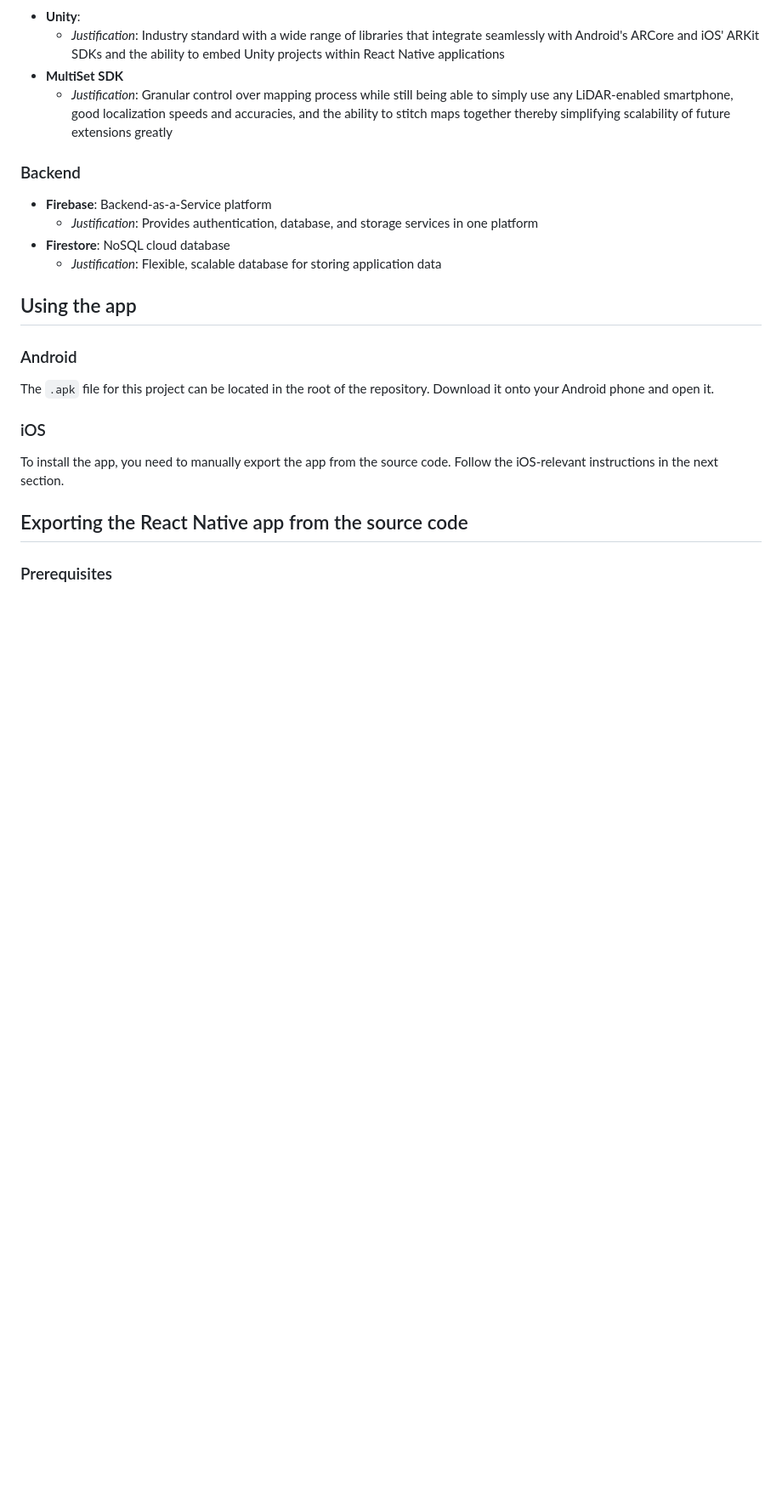
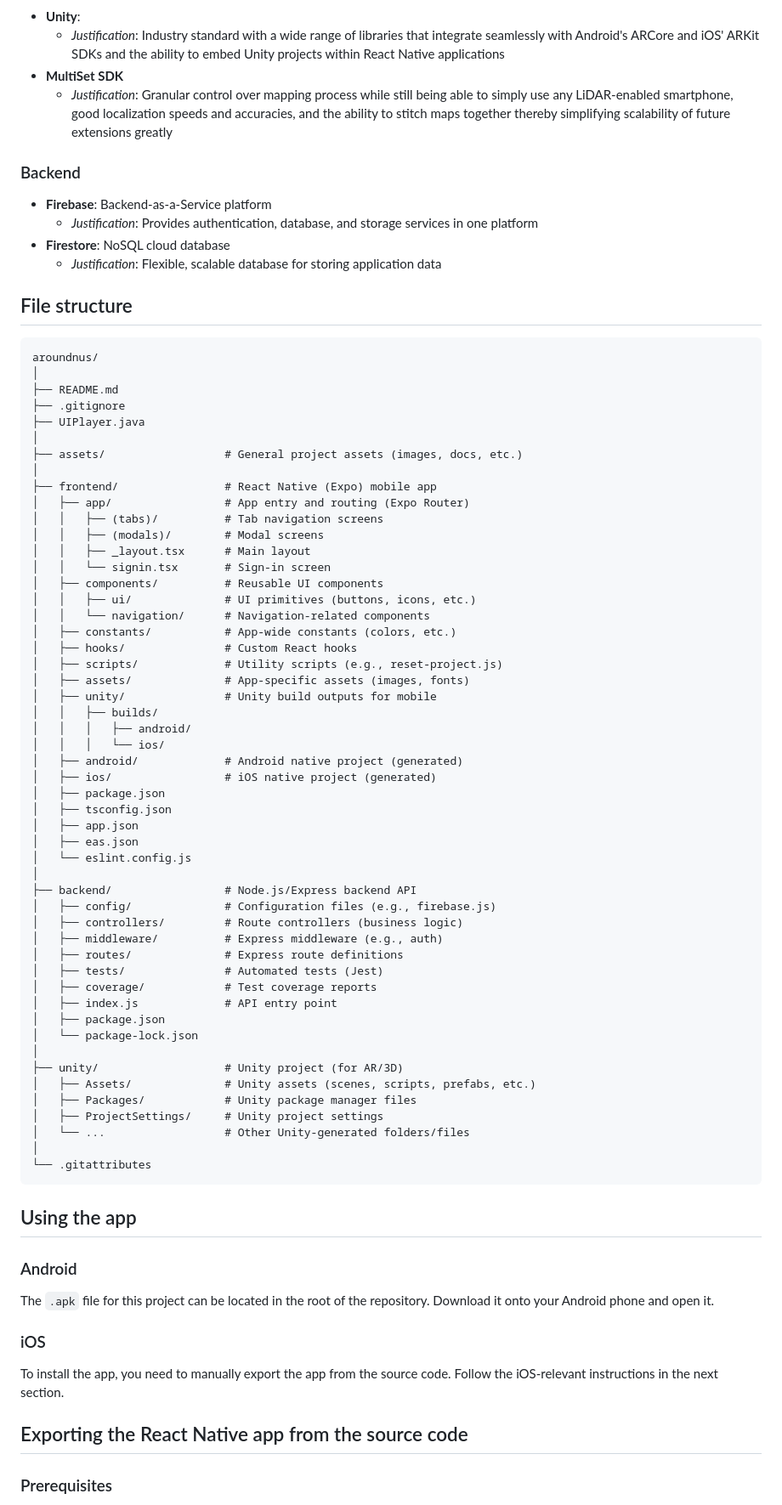
Before and after one commit to Cleaach/aroundnus, a Markdown page: README.md, the part around the change. Shown: that part at 85% size. GitHub-like rendering; blank space fills up the shorter version.

````diff
--- a/README.md
+++ b/README.md
@@ -42,6 +42,62 @@ ARoundNUS is an innovative augmented reality (AR) application designed to enhanc
   - _Justification_: Provides authentication, database, and storage services in one platform
 - **Firestore**: NoSQL cloud database
   - _Justification_: Flexible, scalable database for storing application data
+
+## File structure
+
+```
+aroundnus/
+│
+├── README.md
+├── .gitignore
+├── UIPlayer.java
+│
+├── assets/                  # General project assets (images, docs, etc.)
+│
+├── frontend/                # React Native (Expo) mobile app
+│   ├── app/                 # App entry and routing (Expo Router)
+│   │   ├── (tabs)/          # Tab navigation screens
+│   │   ├── (modals)/        # Modal screens
+│   │   ├── _layout.tsx      # Main layout
+│   │   └── signin.tsx       # Sign-in screen
+│   ├── components/          # Reusable UI components
+│   │   ├── ui/              # UI primitives (buttons, icons, etc.)
+│   │   └── navigation/      # Navigation-related components
+│   ├── constants/           # App-wide constants (colors, etc.)
+│   ├── hooks/               # Custom React hooks
+│   ├── scripts/             # Utility scripts (e.g., reset-project.js)
+│   ├── assets/              # App-specific assets (images, fonts)
+│   ├── unity/               # Unity build outputs for mobile
+│   │   ├── builds/
+│   │   │   ├── android/
+│   │   │   └── ios/
+│   ├── android/             # Android native project (generated)
+│   ├── ios/                 # iOS native project (generated)
+│   ├── package.json
+│   ├── tsconfig.json
+│   ├── app.json
+│   ├── eas.json
+│   └── eslint.config.js
+│
+├── backend/                 # Node.js/Express backend API
+│   ├── config/              # Configuration files (e.g., firebase.js)
+│   ├── controllers/         # Route controllers (business logic)
+│   ├── middleware/          # Express middleware (e.g., auth)
+│   ├── routes/              # Express route definitions
+│   ├── tests/               # Automated tests (Jest)
+│   ├── coverage/            # Test coverage reports
+│   ├── index.js             # API entry point
+│   ├── package.json
+│   └── package-lock.json
+│
+├── unity/                   # Unity project (for AR/3D)
+│   ├── Assets/              # Unity assets (scenes, scripts, prefabs, etc.)
+│   ├── Packages/            # Unity package manager files
+│   ├── ProjectSettings/     # Unity project settings
+│   └── ...                  # Other Unity-generated folders/files
+│
+└── .gitattributes
+```
 
 ## Using the app
 
````
